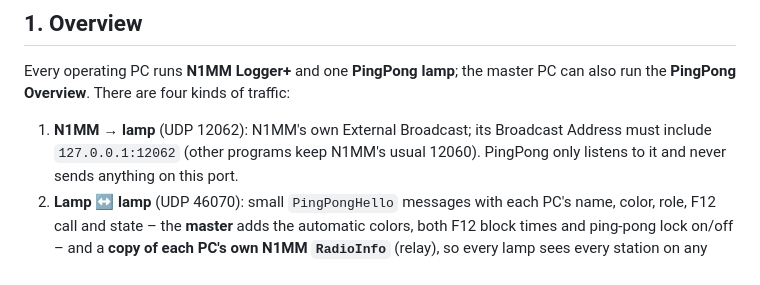
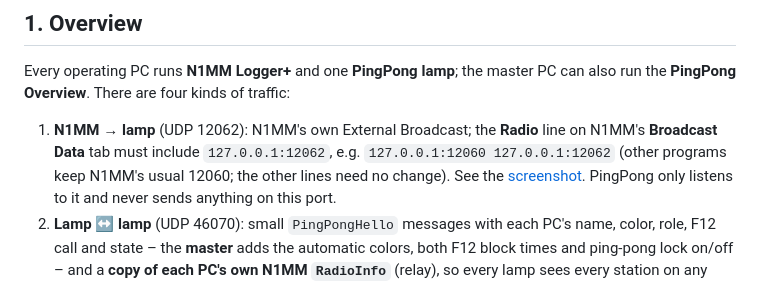
Before and after one commit to s55oo/N1MMPingPong, a Markdown page: docs/COMMUNICATION.md, the part around the change. GitHub-like rendering.

```diff
--- a/docs/COMMUNICATION.md
+++ b/docs/COMMUNICATION.md
@@ -24,9 +24,11 @@ Every operating PC runs **N1MM Logger+** and one **PingPong lamp**; the
 master PC can also run the **PingPong Overview**. There are four kinds of
 traffic:
 
-1. **N1MM → lamp** (UDP 12062): N1MM's own External Broadcast; its
-   Broadcast Address must include `127.0.0.1:12062` (other programs keep
-   N1MM's usual 12060).
+1. **N1MM → lamp** (UDP 12062): N1MM's own External Broadcast; the
+   **Radio** line on N1MM's **Broadcast Data** tab must include
+   `127.0.0.1:12062`, e.g. `127.0.0.1:12060 127.0.0.1:12062` (other
+   programs keep N1MM's usual 12060; the other lines need no change).
+   See the [screenshot](n1mm-broadcast-data.png).
    PingPong only listens to it and never sends anything on this port.
 2. **Lamp ↔ lamp** (UDP 46070): small `PingPongHello` messages with each
    PC's name, color, role, F12 call and state – the **master** adds the
```
Also changed, not shown: README.md (+14 -8 lines), docs/SUMMARY.md (+6 -3 lines), docs/n1mm-broadcast-data.png (added).
